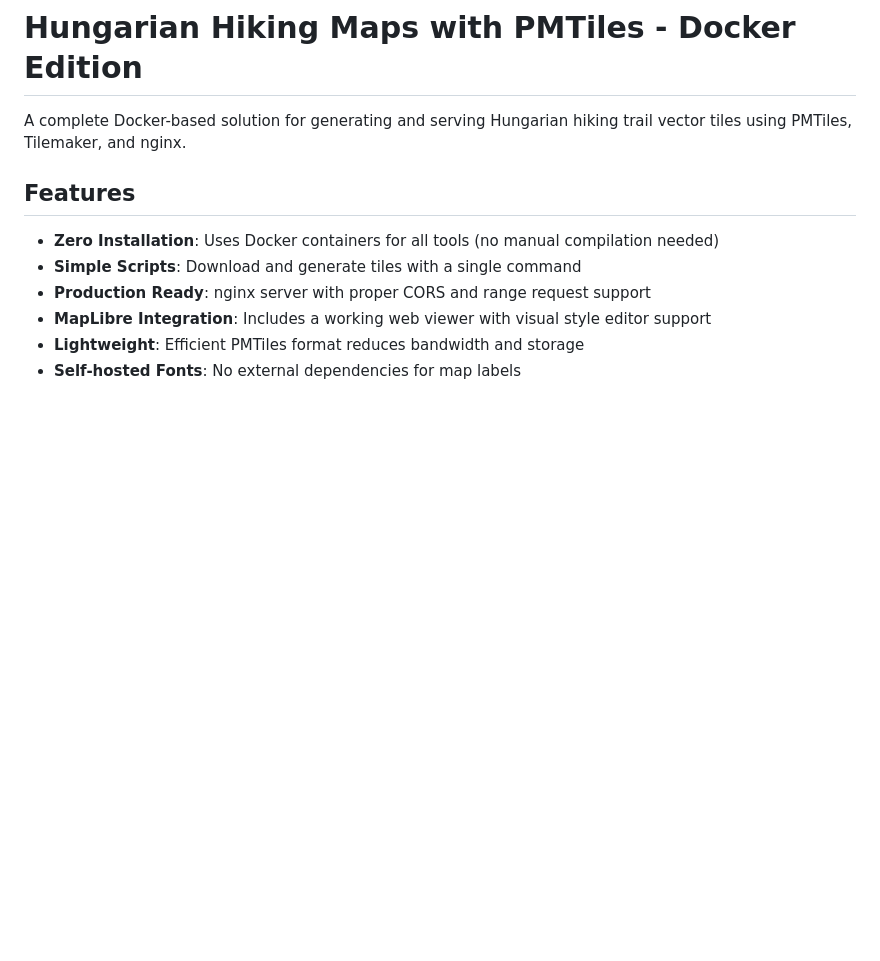
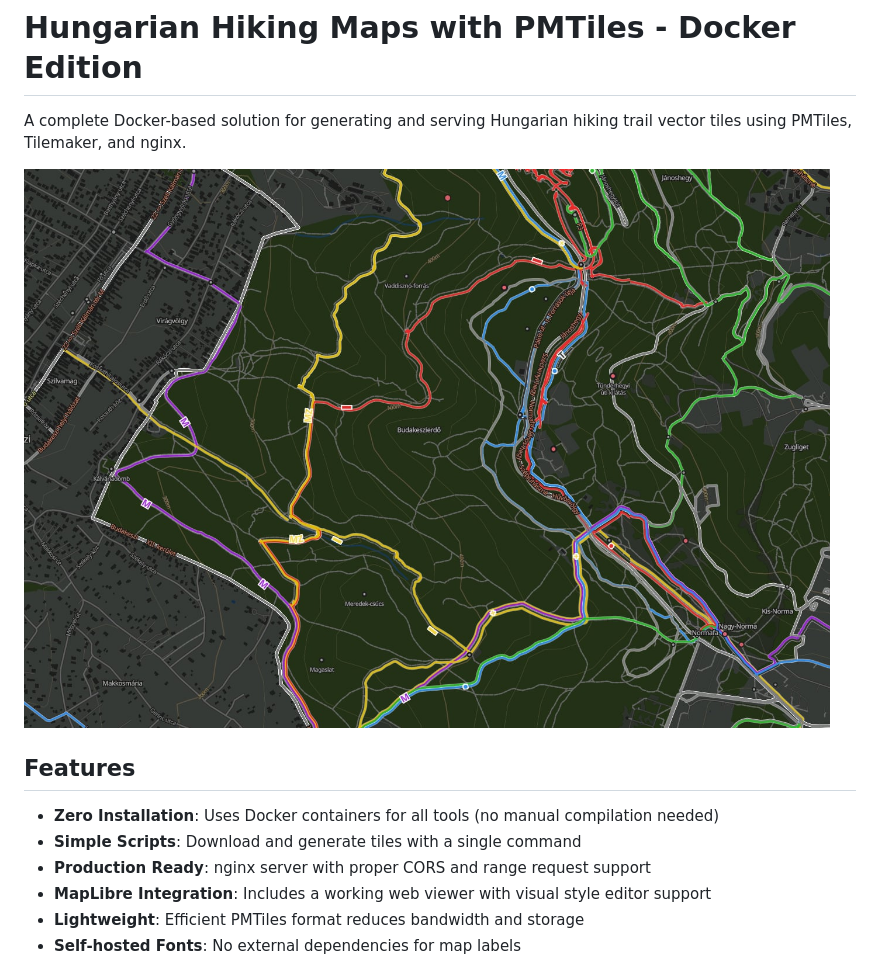
Before and after one commit to dyuri/repa-pmtiles, a Markdown page: README.md, the part around the change. Drawn GitHub-style; pictures changed too: pmtiles-example.jpg (added); blank space fills up the shorter version.

Commit message:
example image

```diff
--- a/README.md
+++ b/README.md
@@ -1,6 +1,8 @@
 # Hungarian Hiking Maps with PMTiles - Docker Edition
 
 A complete Docker-based solution for generating and serving Hungarian hiking trail vector tiles using PMTiles, Tilemaker, and nginx.
+
+![Hiking Map Sample](./pmtiles-example.jpg)
 
 ## Features
 
```
